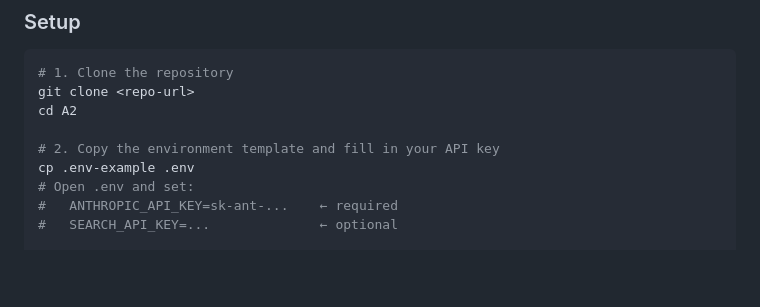
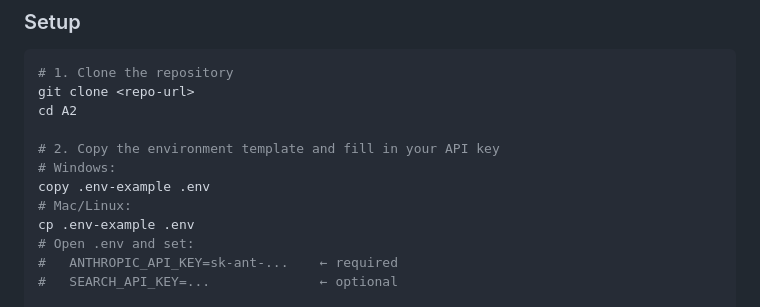
Before and after one commit to najikay/ai-debate-orchestrator, a Markdown page: README.md, the part around one of its changes. Rendered like a GitHub page; blank space fills up the shorter version.

Commit message:
fix: show Windows copy command in README setup

```diff
--- a/README.md
+++ b/README.md
@@ -48,6 +48,9 @@ git clone <repo-url>
 cd A2
 
 # 2. Copy the environment template and fill in your API key
+# Windows:
+copy .env-example .env
+# Mac/Linux:
 cp .env-example .env
 # Open .env and set:
 #   ANTHROPIC_API_KEY=sk-ant-...    ← required
```
Also changed, not shown: other parts of README.md (+0 -1 lines).
